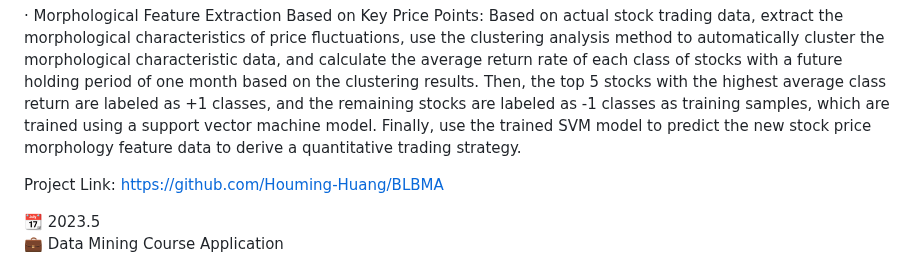
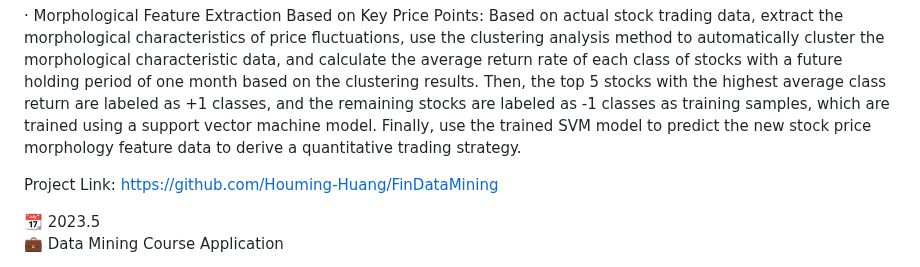
Before and after one commit to Brouillard119/Houming_Huang.github.io, a Markdown page: README.md, the part around the change. Rendered like a GitHub page.

```diff
--- a/README.md
+++ b/README.md
@@ -42,7 +42,7 @@ Hii, very nice to meet you👋. My name is Houming Huang. I am currently an unde
 
 · Morphological Feature Extraction Based on Key Price Points: Based on actual stock trading data, extract the morphological characteristics of price fluctuations, use the clustering analysis method to automatically cluster the morphological characteristic data, and calculate the average return rate of each class of stocks with a future holding period of one month based on the clustering results. Then, the top 5 stocks with the highest average class return are labeled as +1 classes, and the remaining stocks are labeled as -1 classes as training samples, which are trained using a support vector machine model. Finally, use the trained SVM model to predict the new stock price morphology feature data to derive a quantitative trading strategy.
 
-Project Link: https://github.com/Houming-Huang/BLBMA
+Project Link: https://github.com/Houming-Huang/FinDataMining
 
 📆 2023.5
 💼 Data Mining Course Application
```
